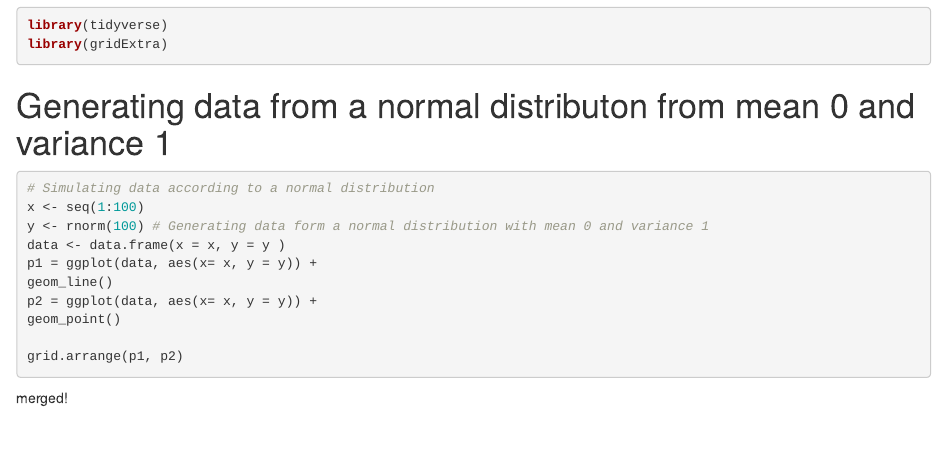
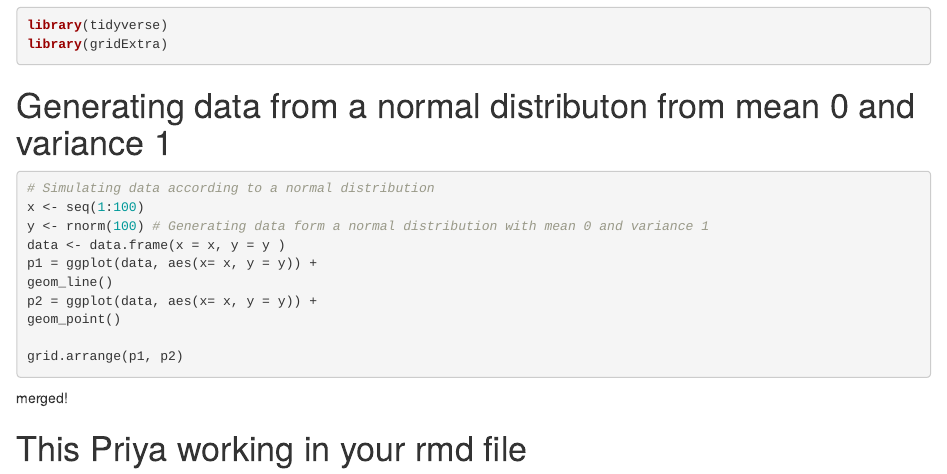
Before and after one commit to priya51096/Tutorial6fork-BA, an R Markdown document (Tutorial6-BA.Rmd): the page in a window 1100 px wide, from 180 px down. Rendered offline with R 4.5, knitr and Pandoc, with nearby package versions; the code is not run, so its results and figures are left out.

Commit message:
Added text

````diff
--- a/Tutorial6-BA.Rmd
+++ b/Tutorial6-BA.Rmd
@@ -31,3 +31,6 @@ geom_point()
 grid.arrange(p1, p2)
 ```
 merged!
+
+
+# This Priya working in your rmd file
````
Also changed, not shown: 2 other files.
